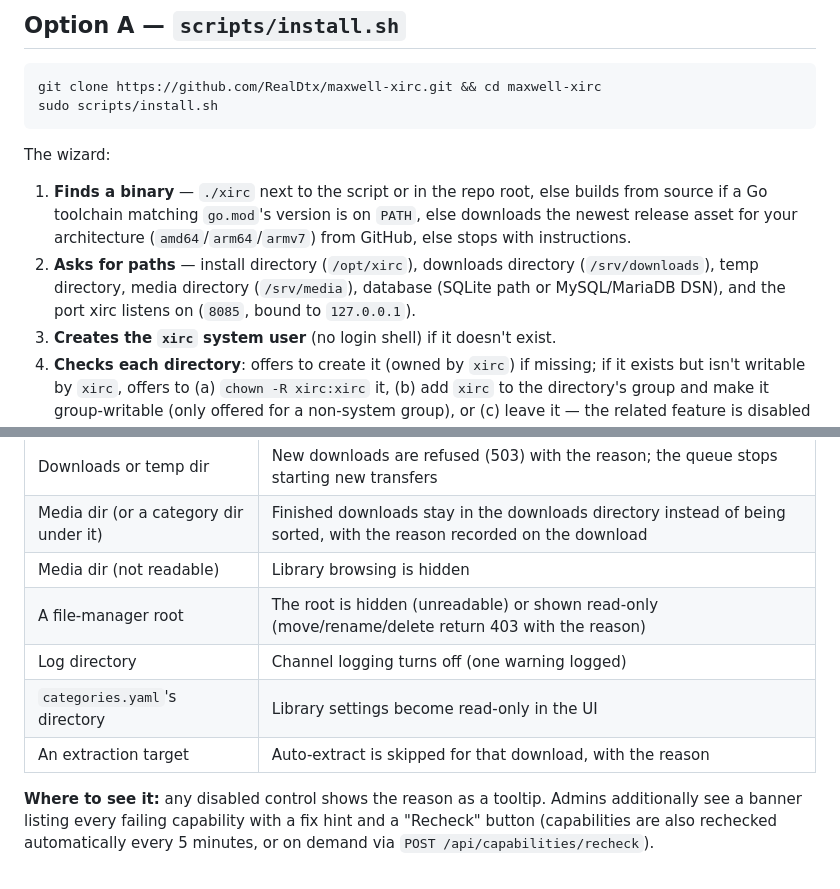
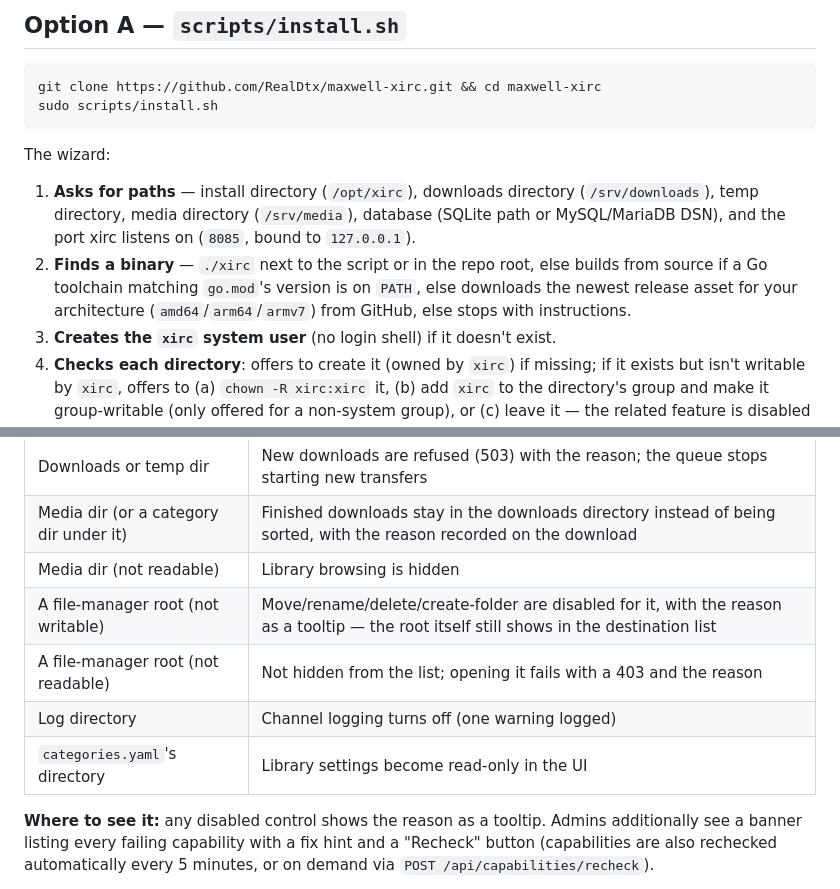
Before and after one commit to RealDtx/maxwell-xirc, a Markdown page: docs/install.md, 2 parts joined by grey strips. Rendered like a GitHub page.

Commit message:
docs: fix permissions table (roots, drop auto-extract row) and install.sh step order
Co-Authored-By: Claude Opus 5.5 <noreply@anthropic.com>

```diff
--- a/docs/install.md
+++ b/docs/install.md
@@ -26,14 +26,14 @@ sudo scripts/install.sh
 
 The wizard:
 
-1. **Finds a binary** — `./xirc` next to the script or in the repo root, else
+1. **Asks for paths** — install directory (`/opt/xirc`), downloads directory
+   (`/srv/downloads`), temp directory, media directory (`/srv/media`),
+   database (SQLite path or MySQL/MariaDB DSN), and the port xirc listens on
+   (`8085`, bound to `127.0.0.1`).
+2. **Finds a binary** — `./xirc` next to the script or in the repo root, else
    builds from source if a Go toolchain matching `go.mod`'s version is on
    `PATH`, else downloads the newest release asset for your architecture
    (`amd64`/`arm64`/`armv7`) from GitHub, else stops with instructions.
-2. **Asks for paths** — install directory (`/opt/xirc`), downloads directory
-   (`/srv/downloads`), temp directory, media directory (`/srv/media`),
-   database (SQLite path or MySQL/MariaDB DSN), and the port xirc listens on
-   (`8085`, bound to `127.0.0.1`).
 3. **Creates the `xirc` system user** (no login shell) if it doesn't exist.
 4. **Checks each directory**: offers to create it (owned by `xirc`) if
    missing; if it exists but isn't writable by `xirc`, offers to (a) `chown
@@ -402,10 +402,10 @@ reason instead of crashing or silently failing:
 | Downloads or temp dir | New downloads are refused (503) with the reason; the queue stops starting new transfers |
 | Media dir (or a category dir under it) | Finished downloads stay in the downloads directory instead of being sorted, with the reason recorded on the download |
 | Media dir (not readable) | Library browsing is hidden |
-| A file-manager root | The root is hidden (unreadable) or shown read-only (move/rename/delete return 403 with the reason) |
+| A file-manager root (not writable) | Move/rename/delete/create-folder are disabled for it, with the reason as a tooltip — the root itself still shows in the destination list |
+| A file-manager root (not readable) | Not hidden from the list; opening it fails with a 403 and the reason |
 | Log directory | Channel logging turns off (one warning logged) |
 | `categories.yaml`'s directory | Library settings become read-only in the UI |
-| An extraction target | Auto-extract is skipped for that download, with the reason |
 
 **Where to see it:** any disabled control shows the reason as a tooltip.
 Admins additionally see a banner listing every failing capability with a fix
```
